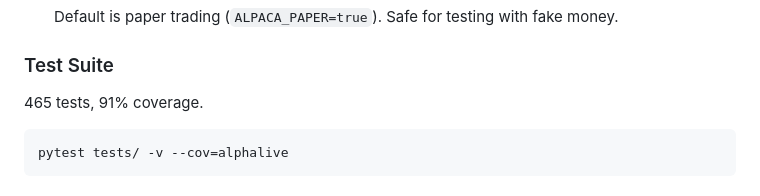
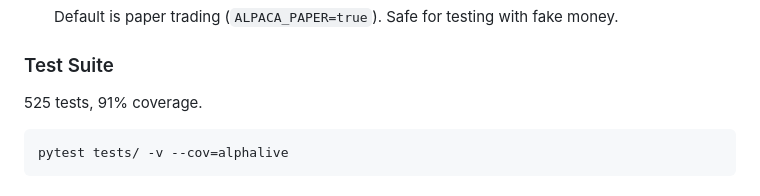
Before and after one commit to bernardoguterres/AlphaLive, a Markdown page: README.md, the part around the change. Rendered like a GitHub page.

Commit message:
docs: update test count to 525 after this session's fixes (coverage unchanged at 91%)

````diff
--- a/README.md
+++ b/README.md
@@ -355,7 +355,7 @@ AlphaLive is a production-grade trading bot with:
 
 ### Test Suite
 
-465 tests, 91% coverage.
+525 tests, 91% coverage.
 
 ```bash
 pytest tests/ -v --cov=alphalive
````
